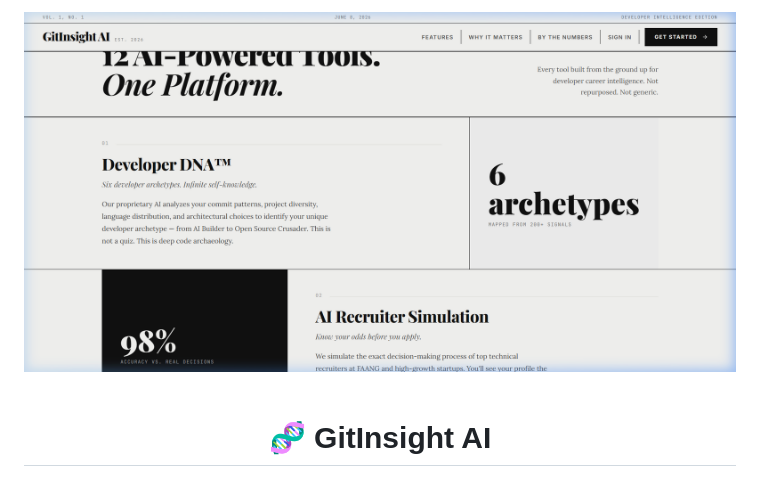
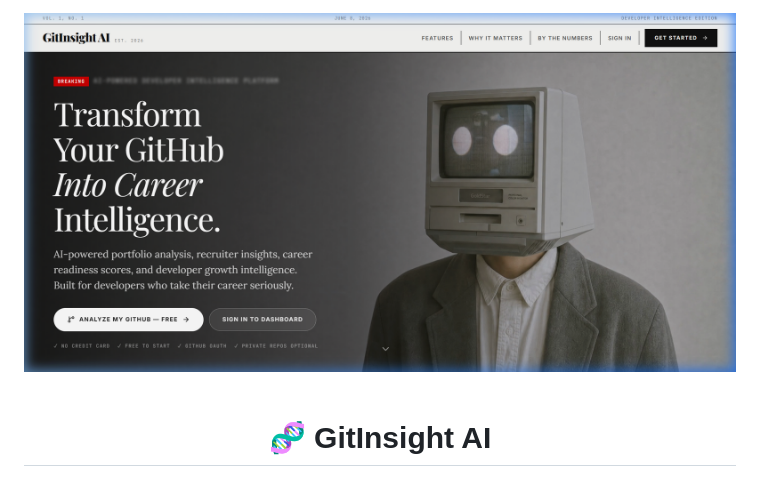
Before and after one commit to COZYkrish/GITINSIGHT-AI, a Markdown page: README.md, the part around the change. GitHub-like rendering; pictures changed too: docs/screenshots/hero_landing.png (added).

Commit message:
Updated a detailed readme

```diff
--- a/README.md
+++ b/README.md
@@ -1,7 +1,7 @@
 <div align="center">
 
 <!-- Hero Banner -->
-<img src="docs/screenshots/features_section.png" alt="GitInsight AI — Landing Page" width="100%" />
+<img src="docs/screenshots/hero_landing.png" alt="GitInsight AI — Landing Page" width="100%" />
 
 <br />
 <br />
```
